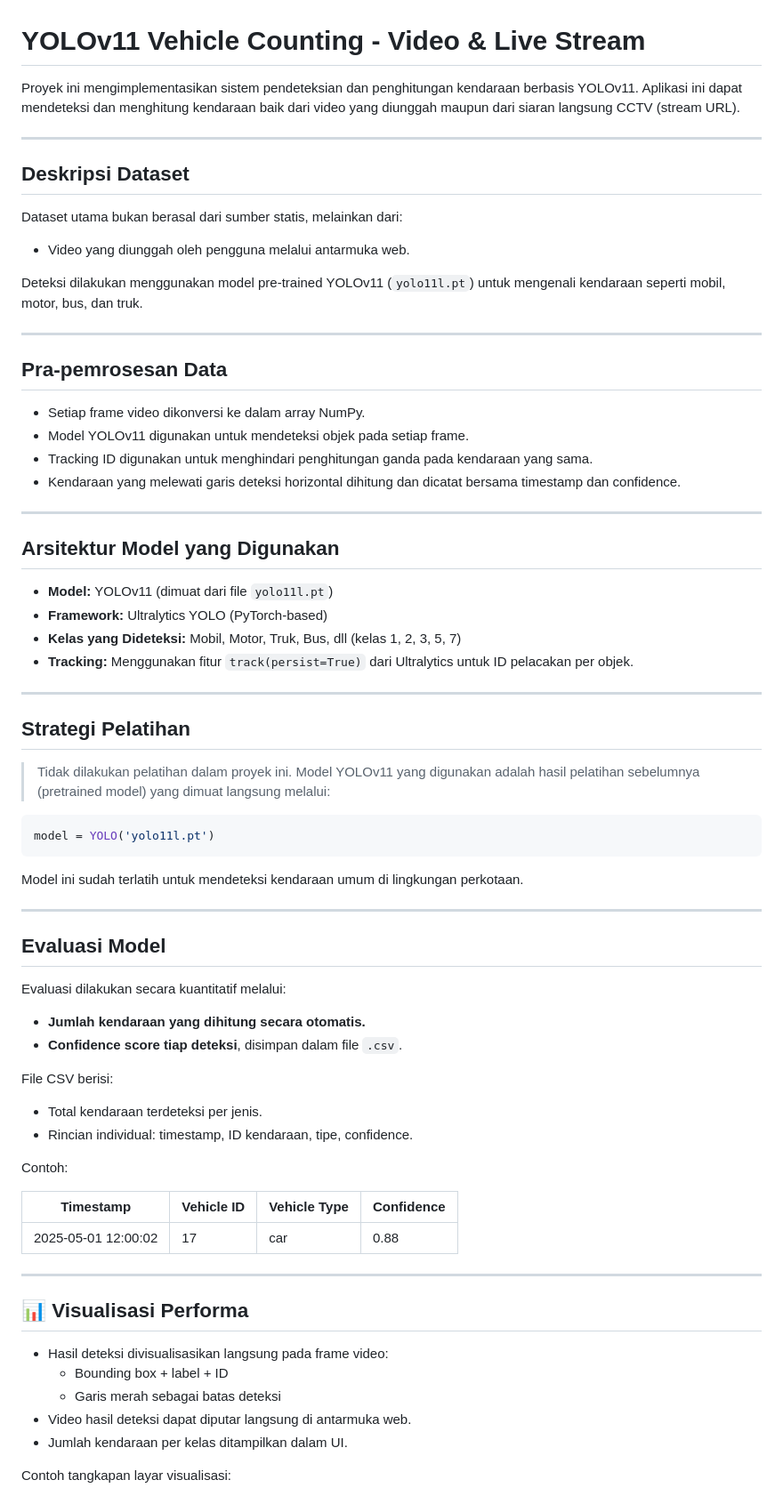
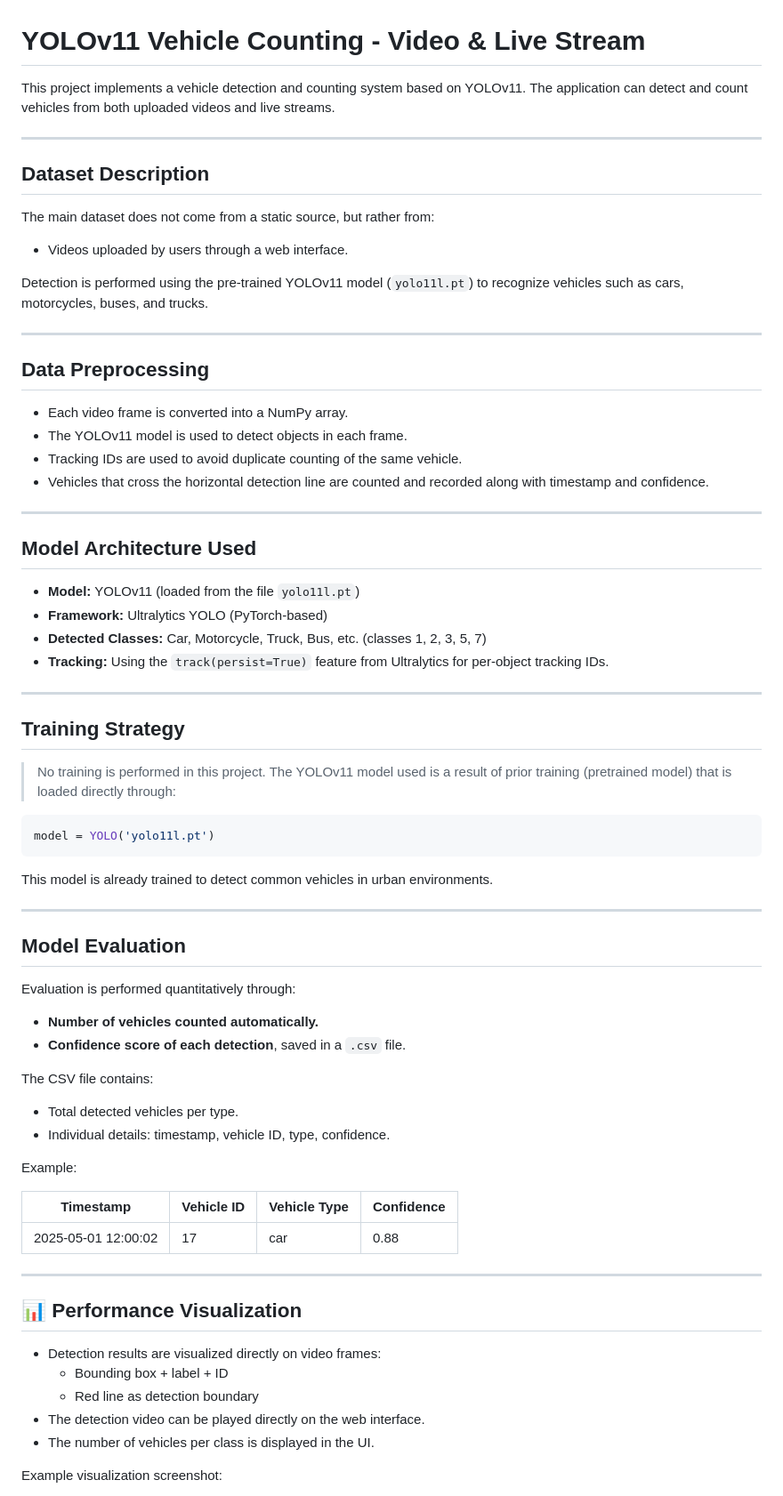
Before and after one commit to AurumNuraga/YOLO11_Vehicle_Counting, a Markdown page: README.md, the part around one of its changes. Shown at 89% size. GitHub-like rendering.

Commit message:
Translate README.md to English

````diff
--- a/README.md
+++ b/README.md
@@ -1,57 +1,57 @@
 # YOLOv11 Vehicle Counting - Video & Live Stream
 
-Proyek ini mengimplementasikan sistem pendeteksian dan penghitungan kendaraan berbasis YOLOv11. Aplikasi ini dapat mendeteksi dan menghitung kendaraan baik dari video yang diunggah maupun dari siaran langsung CCTV (stream URL).
+This project implements a vehicle detection and counting system based on YOLOv11. The application can detect and count vehicles from both uploaded videos and live streams.
 
 ---
 
-## Deskripsi Dataset
+## Dataset Description
 
-Dataset utama bukan berasal dari sumber statis, melainkan dari:
-- Video yang diunggah oleh pengguna melalui antarmuka web.
+The main dataset does not come from a static source, but rather from:
+- Videos uploaded by users through a web interface.
 
-Deteksi dilakukan menggunakan model pre-trained YOLOv11 (`yolo11l.pt`) untuk mengenali kendaraan seperti mobil, motor, bus, dan truk.
+Detection is performed using the pre-trained YOLOv11 model (`yolo11l.pt`) to recognize vehicles such as cars, motorcycles, buses, and trucks.
 
 ---
 
-## Pra-pemrosesan Data
+## Data Preprocessing
 
-- Setiap frame video dikonversi ke dalam array NumPy.
-- Model YOLOv11 digunakan untuk mendeteksi objek pada setiap frame.
-- Tracking ID digunakan untuk menghindari penghitungan ganda pada kendaraan yang sama.
-- Kendaraan yang melewati garis deteksi horizontal dihitung dan dicatat bersama timestamp dan confidence.
+- Each video frame is converted into a NumPy array.
+- The YOLOv11 model is used to detect objects in each frame.
+- Tracking IDs are used to avoid duplicate counting of the same vehicle.
+- Vehicles that cross the horizontal detection line are counted and recorded along with timestamp and confidence.
 
 ---
 
-## Arsitektur Model yang Digunakan
+## Model Architecture Used
 
-- **Model:** YOLOv11 (dimuat dari file `yolo11l.pt`)
+- **Model:** YOLOv11 (loaded from the file `yolo11l.pt`)
 - **Framework:** Ultralytics YOLO (PyTorch-based)
-- **Kelas yang Dideteksi:** Mobil, Motor, Truk, Bus, dll (kelas 1, 2, 3, 5, 7)
-- **Tracking:** Menggunakan fitur `track(persist=True)` dari Ultralytics untuk ID pelacakan per objek.
+- **Detected Classes:** Car, Motorcycle, Truck, Bus, etc. (classes 1, 2, 3, 5, 7)
+- **Tracking:** Using the `track(persist=True)` feature from Ultralytics for per-object tracking IDs.
 
 ---
 
-## Strategi Pelatihan
+## Training Strategy
 
-> Tidak dilakukan pelatihan dalam proyek ini. Model YOLOv11 yang digunakan adalah hasil pelatihan sebelumnya (pretrained model) yang dimuat langsung melalui:
+> No training is performed in this project. The YOLOv11 model used is a result of prior training (pretrained model) that is loaded directly through:
 ```python
 model = YOLO('yolo11l.pt')
 ```
-Model ini sudah terlatih untuk mendeteksi kendaraan umum di lingkungan perkotaan.
+This model is already trained to detect common vehicles in urban environments.
 
 ---
 
-## Evaluasi Model
+## Model Evaluation
 
-Evaluasi dilakukan secara kuantitatif melalui:
-- **Jumlah kendaraan yang dihitung secara otomatis.**
-- **Confidence score tiap deteksi**, disimpan dalam file `.csv`.
+Evaluation is performed quantitatively through:
+- **Number of vehicles counted automatically.**
+- **Confidence score of each detection**, saved in a `.csv` file.
 
-File CSV berisi:
-- Total kendaraan terdeteksi per jenis.
-- Rincian individual: timestamp, ID kendaraan, tipe, confidence.
+The CSV file contains:
+- Total detected vehicles per type.
+- Individual details: timestamp, vehicle ID, type, confidence.
 
-Contoh:
+Example:
 
 | Timestamp           | Vehicle ID | Vehicle Type | Confidence |
 |---------------------|------------|---------------|-------------|
@@ -59,13 +59,13 @@ Contoh:
 
 ---
 
-## 📊 Visualisasi Performa
+## 📊 Performance Visualization
 
-- Hasil deteksi divisualisasikan langsung pada frame video:
+- Detection results are visualized directly on video frames:
   - Bounding box + label + ID
-  - Garis merah sebagai batas deteksi
-- Video hasil deteksi dapat diputar langsung di antarmuka web.
-- Jumlah kendaraan per kelas ditampilkan dalam UI.
+  - Red line as detection boundary
+- The detection video can be played directly on the web interface.
+- The number of vehicles per class is displayed in the UI.
 
-Contoh tangkapan layar visualisasi:
+Example visualization screenshot:
 
````
Also changed, not shown: other parts of README.md (+13 -13 lines).
